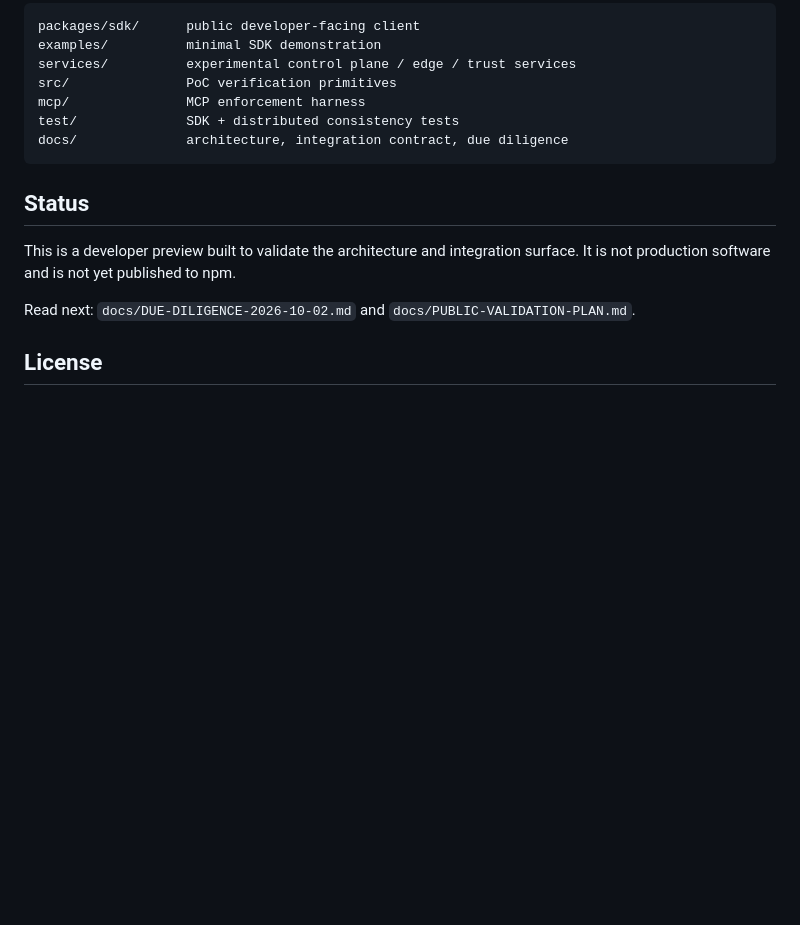
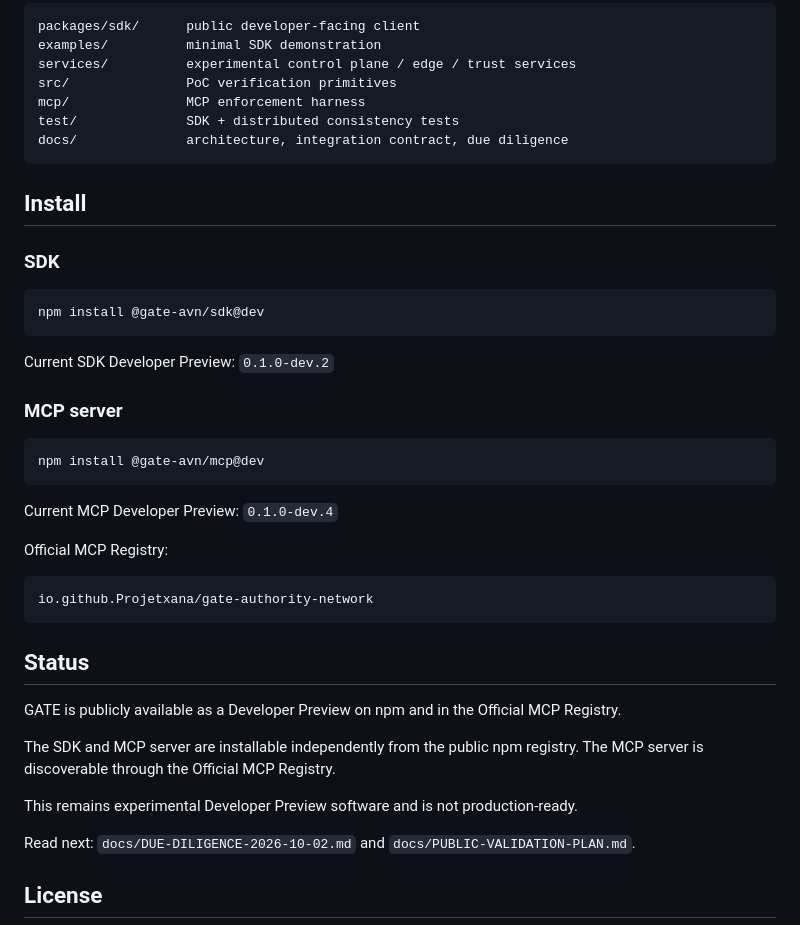
Before and after one commit to Projetxana/gate-authority-network, a Markdown page: README.md, the part around the change. GitHub-like rendering; blank space fills up the shorter version.

Commit message:
Update public installation and MCP Registry status

````diff
--- a/README.md
+++ b/README.md
@@ -75,9 +75,37 @@ test/              SDK + distributed consistency tests
 docs/              architecture, integration contract, due diligence
 ```
 
+## Install
+
+### SDK
+
+```bash
+npm install @gate-avn/sdk@dev
+```
+
+Current SDK Developer Preview: `0.1.0-dev.2`
+
+### MCP server
+
+```bash
+npm install @gate-avn/mcp@dev
+```
+
+Current MCP Developer Preview: `0.1.0-dev.4`
+
+Official MCP Registry:
+
+```text
+io.github.Projetxana/gate-authority-network
+```
+
 ## Status
 
-This is a developer preview built to validate the architecture and integration surface. It is not production software and is not yet published to npm.
+GATE is publicly available as a Developer Preview on npm and in the Official MCP Registry.
+
+The SDK and MCP server are installable independently from the public npm registry. The MCP server is discoverable through the Official MCP Registry.
+
+This remains experimental Developer Preview software and is not production-ready.
 
 Read next: `docs/DUE-DILIGENCE-2026-10-02.md` and `docs/PUBLIC-VALIDATION-PLAN.md`.
 
````
